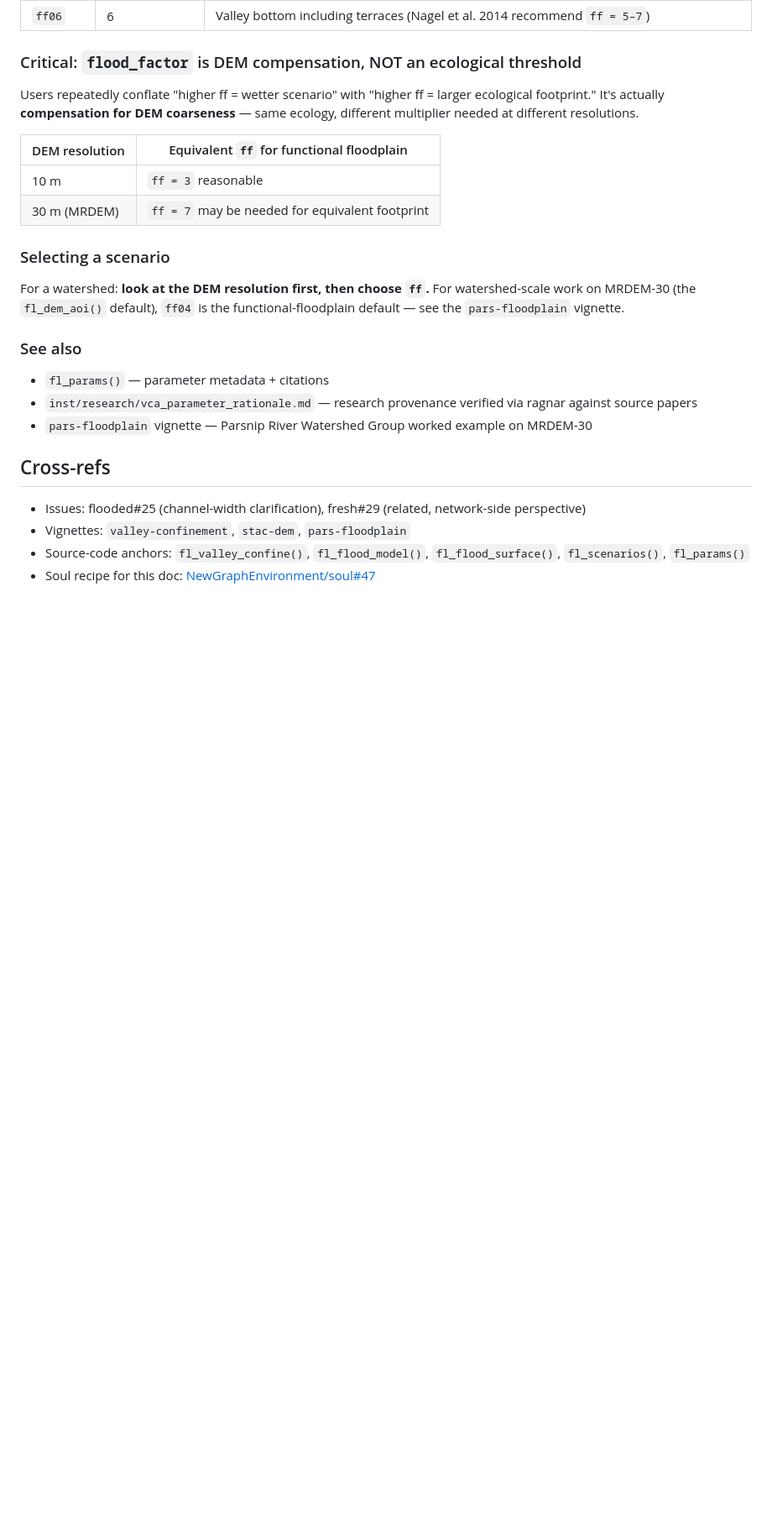
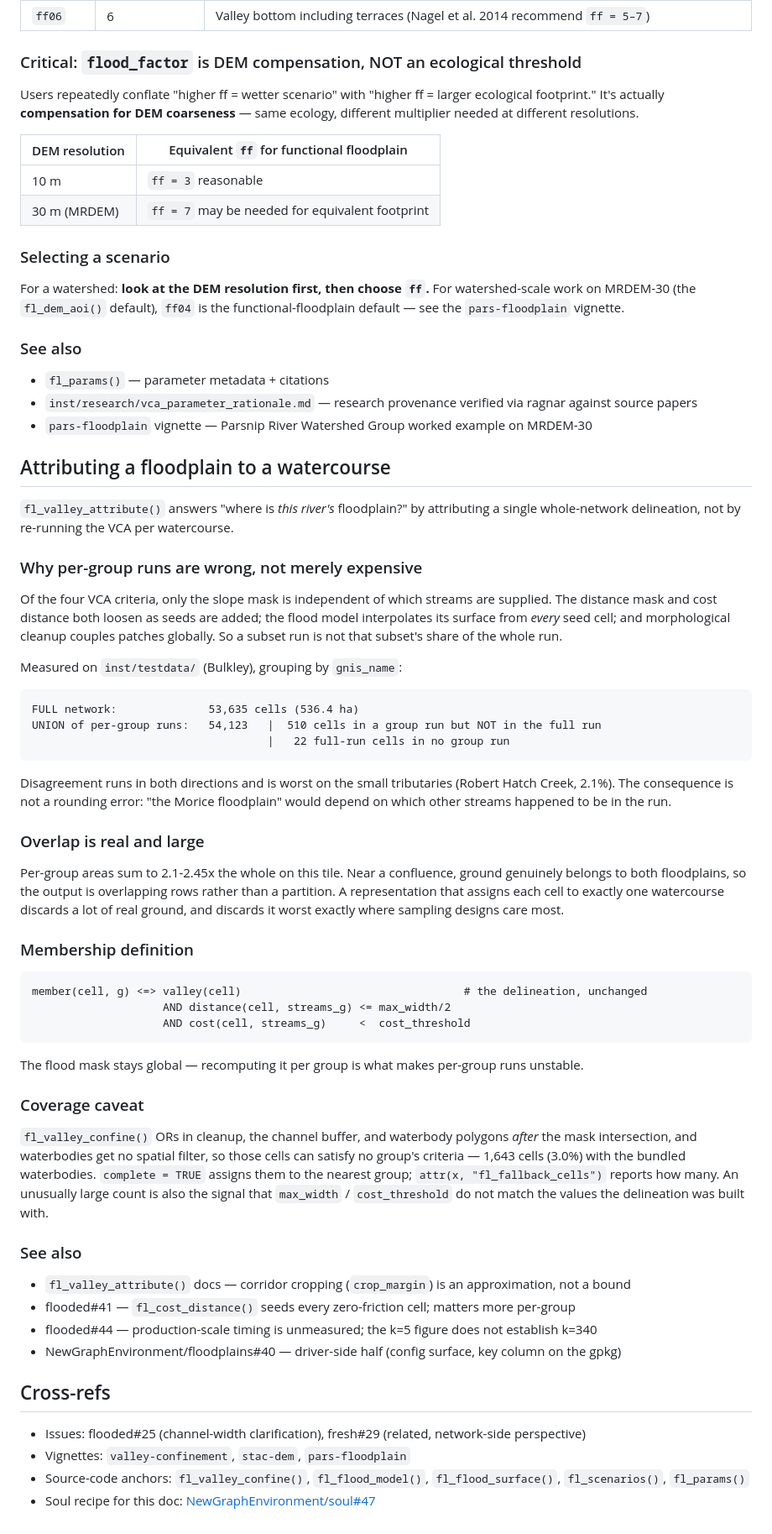
Before and after one commit to NewGraphEnvironment/flooded, a Markdown page: inst/notes/methodology.md, the part around the change. Shown at 84% size. GitHub-like rendering; blank space fills up the shorter version.

Commit message:
Refresh CLAUDE.md and record the attribution methodology
CLAUDE.md project section had drifted: version was 0.3.1 (two releases back),
fl_valley_attribute.R was missing from the architecture list, and the test-block
count was stale. Adds the two design decisions from #40 and a Test-data traps
section — the bundled streams have gnis_name and blue_line_key as a bijection,
which silently makes any grouping-comparison test vacuous, and the bundled DEM
has no exactly-zero slope cells, which hides #41.

inst/notes/methodology.md gains the attribute-don't-re-run reasoning with the
measurements behind it, so the argument survives outside the issue thread.

Relates to #40

Co-Authored-By: Claude Opus 5 <noreply@anthropic.com>
Claude-Session: https://claude.ai/code/session_01U9SAqmvFeENADk4rYcbtHS

````diff
--- a/inst/notes/methodology.md
+++ b/inst/notes/methodology.md
@@ -68,6 +68,62 @@ For a watershed: **look at the DEM resolution first, then choose `ff`.** For wat
 - `inst/research/vca_parameter_rationale.md` — research provenance verified via ragnar against source papers
 - `pars-floodplain` vignette — Parsnip River Watershed Group worked example on MRDEM-30
 
+## Attributing a floodplain to a watercourse
+
+`fl_valley_attribute()` answers "where is *this river's* floodplain?" by attributing a single
+whole-network delineation, not by re-running the VCA per watercourse.
+
+### Why per-group runs are wrong, not merely expensive
+
+Of the four VCA criteria, only the slope mask is independent of which streams are supplied. The
+distance mask and cost distance both loosen as seeds are added; the flood model interpolates its
+surface from *every* seed cell; and morphological cleanup couples patches globally. So a subset run
+is not that subset's share of the whole run.
+
+Measured on `inst/testdata/` (Bulkley), grouping by `gnis_name`:
+
+```
+FULL network:              53,635 cells (536.4 ha)
+UNION of per-group runs:   54,123   |  510 cells in a group run but NOT in the full run
+                                    |   22 full-run cells in no group run
+```
+
+Disagreement runs in both directions and is worst on the small tributaries (Robert Hatch Creek,
+2.1%). The consequence is not a rounding error: "the Morice floodplain" would depend on which other
+streams happened to be in the run.
+
+### Overlap is real and large
+
+Per-group areas sum to 2.1-2.45x the whole on this tile. Near a confluence, ground genuinely belongs
+to both floodplains, so the output is overlapping rows rather than a partition. A representation
+that assigns each cell to exactly one watercourse discards a lot of real ground, and discards it
+worst exactly where sampling designs care most.
+
+### Membership definition
+
+```
+member(cell, g) <=> valley(cell)                                  # the delineation, unchanged
+                    AND distance(cell, streams_g) <= max_width/2
+                    AND cost(cell, streams_g)     <  cost_threshold
+```
+
+The flood mask stays global — recomputing it per group is what makes per-group runs unstable.
+
+### Coverage caveat
+
+`fl_valley_confine()` ORs in cleanup, the channel buffer, and waterbody polygons *after* the mask
+intersection, and waterbodies get no spatial filter, so those cells can satisfy no group's criteria
+— 1,643 cells (3.0%) with the bundled waterbodies. `complete = TRUE` assigns them to the nearest
+group; `attr(x, "fl_fallback_cells")` reports how many. An unusually large count is also the signal
+that `max_width` / `cost_threshold` do not match the values the delineation was built with.
+
+### See also
+
+- `fl_valley_attribute()` docs — corridor cropping (`crop_margin`) is an approximation, not a bound
+- flooded#41 — `fl_cost_distance()` seeds every zero-friction cell; matters more per-group
+- flooded#44 — production-scale timing is unmeasured; the k=5 figure does not establish k=340
+- NewGraphEnvironment/floodplains#40 — driver-side half (config surface, key column on the gpkg)
+
 ## Cross-refs
 
 - Issues: flooded#25 (channel-width clarification), fresh#29 (related, network-side perspective)
````
Also changed, not shown: CLAUDE.md (+23 -2 lines).
